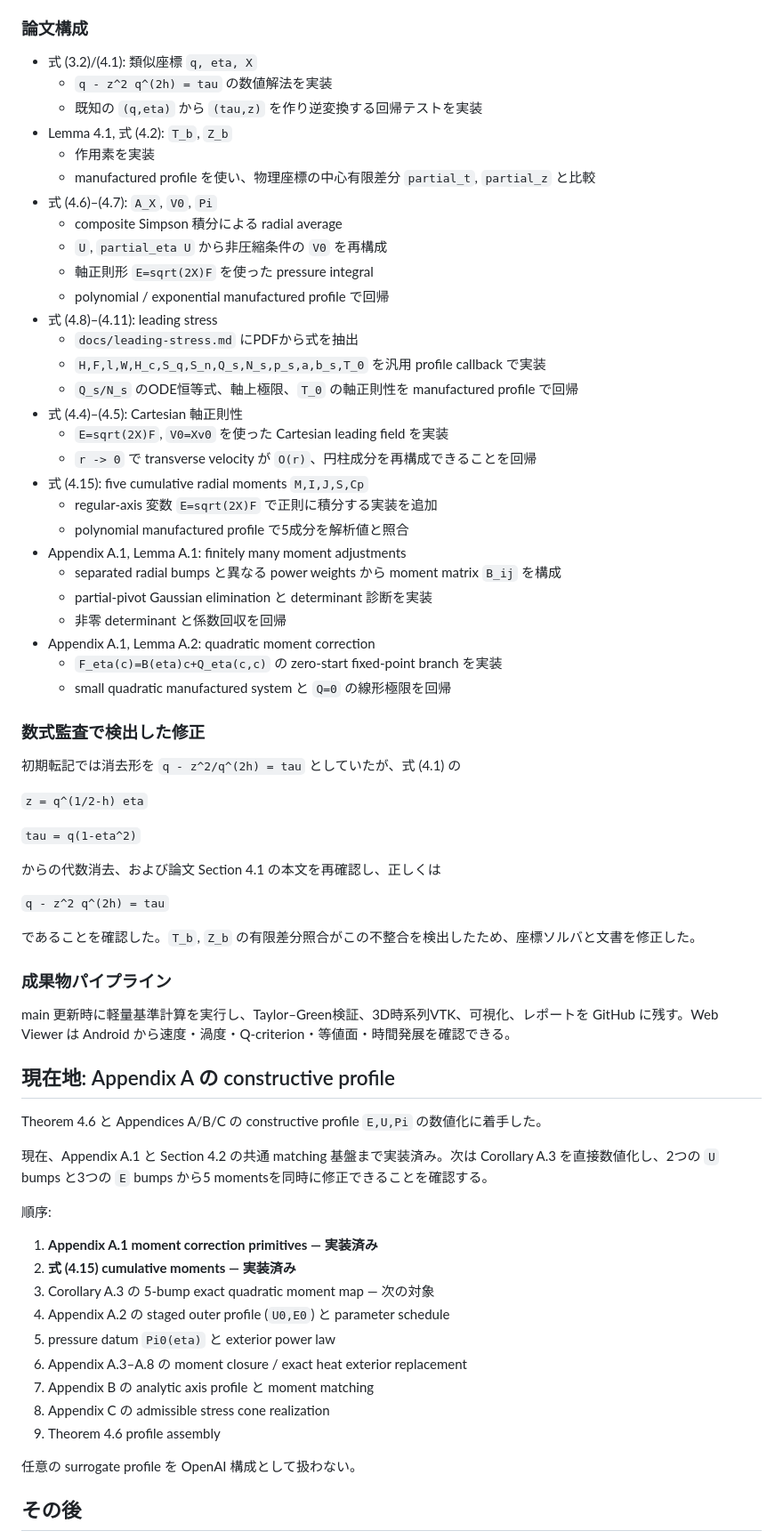
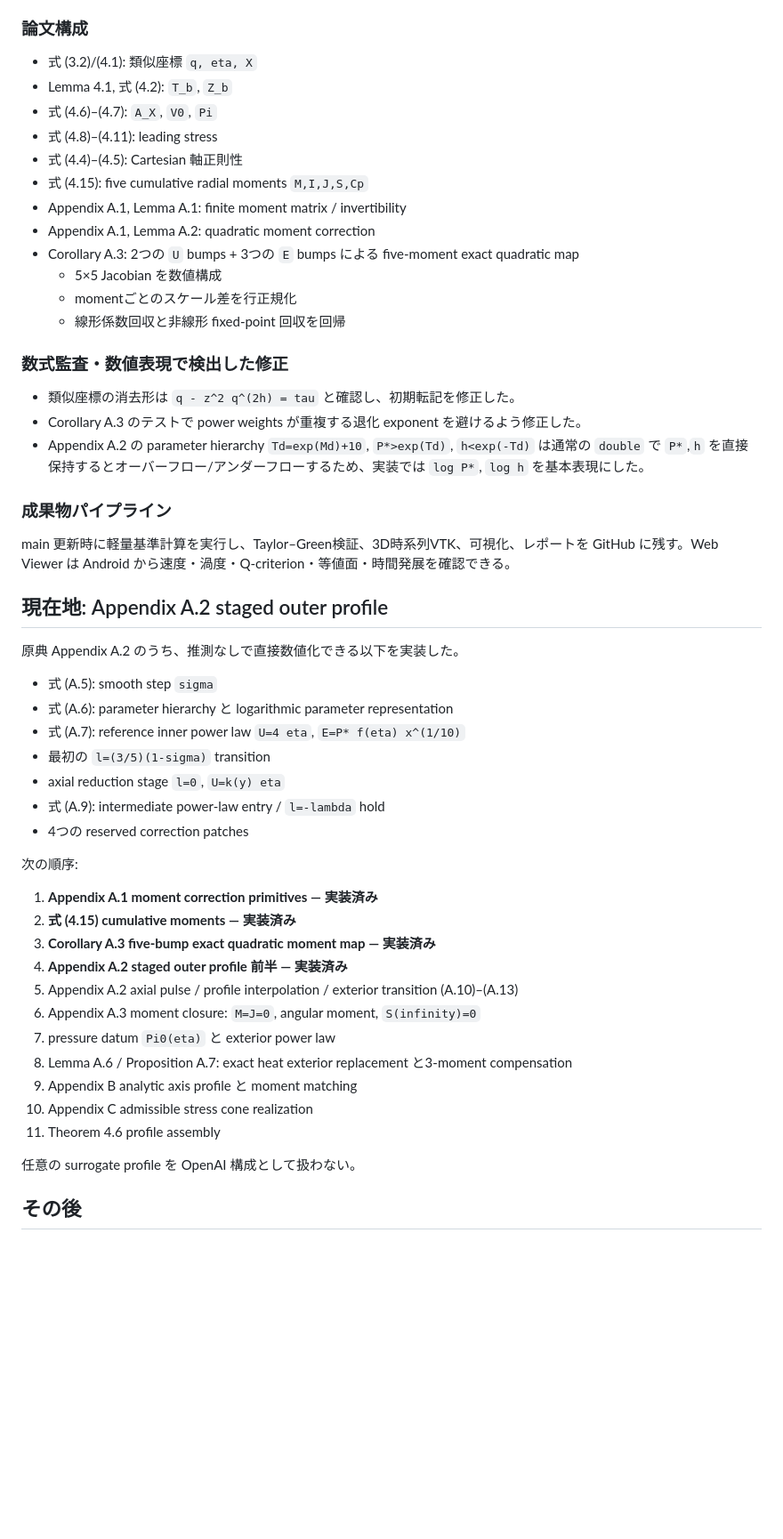
Before and after one commit to nagamachia/navier-stokes-blowup-reproduction, a Markdown page: docs/progress.md, the part around the change. Shown at 89% size. Rendered like a GitHub page; blank space fills up the shorter version.

Commit message:
docs: advance into Appendix A.2 outer stages

```diff
--- a/docs/progress.md
+++ b/docs/progress.md
@@ -18,69 +18,53 @@
 ### 論文構成
 
 - 式 (3.2)/(4.1): 類似座標 `q, eta, X`
-  - `q - z^2 q^(2h) = tau` の数値解法を実装
-  - 既知の `(q,eta)` から `(tau,z)` を作り逆変換する回帰テストを実装
 - Lemma 4.1, 式 (4.2): `T_b`, `Z_b`
-  - 作用素を実装
-  - manufactured profile を使い、物理座標の中心有限差分 `partial_t`, `partial_z` と比較
 - 式 (4.6)–(4.7): `A_X`, `V0`, `Pi`
-  - composite Simpson 積分による radial average
-  - `U`, `partial_eta U` から非圧縮条件の `V0` を再構成
-  - 軸正則形 `E=sqrt(2X)F` を使った pressure integral
-  - polynomial / exponential manufactured profile で回帰
 - 式 (4.8)–(4.11): leading stress
-  - `docs/leading-stress.md` にPDFから式を抽出
-  - `H,F,l,W,H_c,S_q,S_n,Q_s,N_s,p_s,a,b_s,T_0` を汎用 profile callback で実装
-  - `Q_s/N_s` のODE恒等式、軸上極限、`T_0` の軸正則性を manufactured profile で回帰
 - 式 (4.4)–(4.5): Cartesian 軸正則性
-  - `E=sqrt(2X)F`, `V0=Xv0` を使った Cartesian leading field を実装
-  - `r -> 0` で transverse velocity が `O(r)`、円柱成分を再構成できることを回帰
 - 式 (4.15): five cumulative radial moments `M,I,J,S,Cp`
-  - regular-axis 変数 `E=sqrt(2X)F` で正則に積分する実装を追加
-  - polynomial manufactured profile で5成分を解析値と照合
-- Appendix A.1, Lemma A.1: finitely many moment adjustments
-  - separated radial bumps と異なる power weights から moment matrix `B_ij` を構成
-  - partial-pivot Gaussian elimination と determinant 診断を実装
-  - 非零 determinant と係数回収を回帰
+- Appendix A.1, Lemma A.1: finite moment matrix / invertibility
 - Appendix A.1, Lemma A.2: quadratic moment correction
-  - `F_eta(c)=B(eta)c+Q_eta(c,c)` の zero-start fixed-point branch を実装
-  - small quadratic manufactured system と `Q=0` の線形極限を回帰
+- Corollary A.3: 2つの `U` bumps + 3つの `E` bumps による five-moment exact quadratic map
+  - 5×5 Jacobian を数値構成
+  - momentごとのスケール差を行正規化
+  - 線形係数回収と非線形 fixed-point 回収を回帰
 
-### 数式監査で検出した修正
+### 数式監査・数値表現で検出した修正
 
-初期転記では消去形を `q - z^2/q^(2h) = tau` としていたが、式 (4.1) の
-
-`z = q^(1/2-h) eta`
-
-`tau = q(1-eta^2)`
-
-からの代数消去、および論文 Section 4.1 の本文を再確認し、正しくは
-
-`q - z^2 q^(2h) = tau`
-
-であることを確認した。`T_b`, `Z_b` の有限差分照合がこの不整合を検出したため、座標ソルバと文書を修正した。
+- 類似座標の消去形は `q - z^2 q^(2h) = tau` と確認し、初期転記を修正した。
+- Corollary A.3 のテストで power weights が重複する退化 exponent を避けるよう修正した。
+- Appendix A.2 の parameter hierarchy `Td=exp(Md)+10`, `P*>exp(Td)`, `h<exp(-Td)` は通常の `double` で `P*`,`h` を直接保持するとオーバーフロー/アンダーフローするため、実装では `log P*`, `log h` を基本表現にした。
 
 ### 成果物パイプライン
 
 main 更新時に軽量基準計算を実行し、Taylor–Green検証、3D時系列VTK、可視化、レポートを GitHub に残す。Web Viewer は Android から速度・渦度・Q-criterion・等値面・時間発展を確認できる。
 
-## 現在地: Appendix A の constructive profile
+## 現在地: Appendix A.2 staged outer profile
 
-Theorem 4.6 と Appendices A/B/C の constructive profile `E,U,Pi` の数値化に着手した。
+原典 Appendix A.2 のうち、推測なしで直接数値化できる以下を実装した。
 
-現在、Appendix A.1 と Section 4.2 の共通 matching 基盤まで実装済み。次は Corollary A.3 を直接数値化し、2つの `U` bumps と3つの `E` bumps から5 momentsを同時に修正できることを確認する。
+- 式 (A.5): smooth step `sigma`
+- 式 (A.6): parameter hierarchy と logarithmic parameter representation
+- 式 (A.7): reference inner power law `U=4 eta`, `E=P* f(eta) x^(1/10)`
+- 最初の `l=(3/5)(1-sigma)` transition
+- axial reduction stage `l=0`, `U=k(y) eta`
+- 式 (A.9): intermediate power-law entry / `l=-lambda` hold
+- 4つの reserved correction patches
 
-順序:
+次の順序:
 
 1. **Appendix A.1 moment correction primitives — 実装済み**
 2. **式 (4.15) cumulative moments — 実装済み**
-3. Corollary A.3 の 5-bump exact quadratic moment map — 次の対象
-4. Appendix A.2 の staged outer profile (`U0,E0`) と parameter schedule
-5. pressure datum `Pi0(eta)` と exterior power law
-6. Appendix A.3–A.8 の moment closure / exact heat exterior replacement
-7. Appendix B の analytic axis profile と moment matching
-8. Appendix C の admissible stress cone realization
-9. Theorem 4.6 profile assembly
+3. **Corollary A.3 five-bump exact quadratic moment map — 実装済み**
+4. **Appendix A.2 staged outer profile 前半 — 実装済み**
+5. Appendix A.2 axial pulse / profile interpolation / exterior transition (A.10)–(A.13)
+6. Appendix A.3 moment closure: `M=J=0`, angular moment, `S(infinity)=0`
+7. pressure datum `Pi0(eta)` と exterior power law
+8. Lemma A.6 / Proposition A.7: exact heat exterior replacement と3-moment compensation
+9. Appendix B analytic axis profile と moment matching
+10. Appendix C admissible stress cone realization
+11. Theorem 4.6 profile assembly
 
 任意の surrogate profile を OpenAI 構成として扱わない。
 
```
